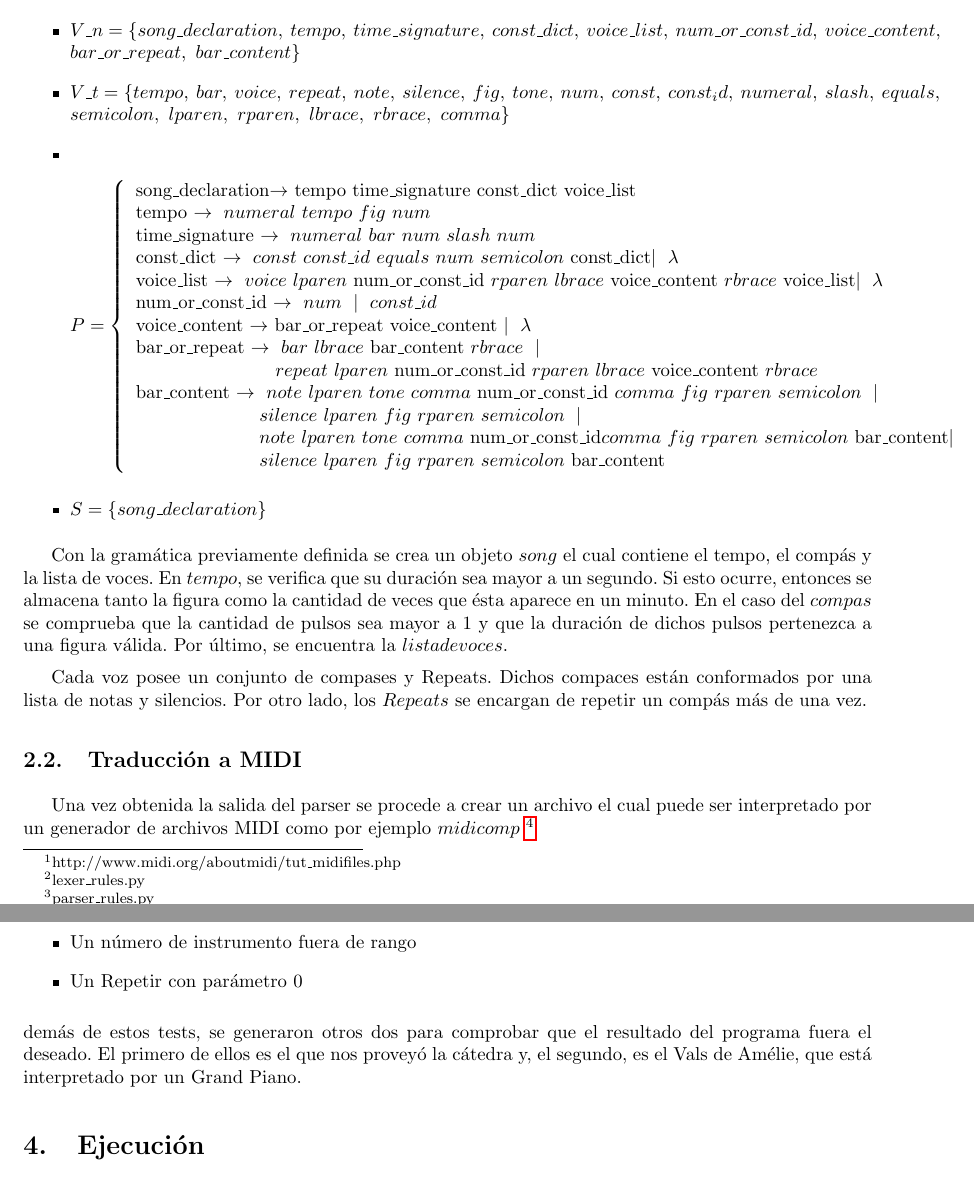
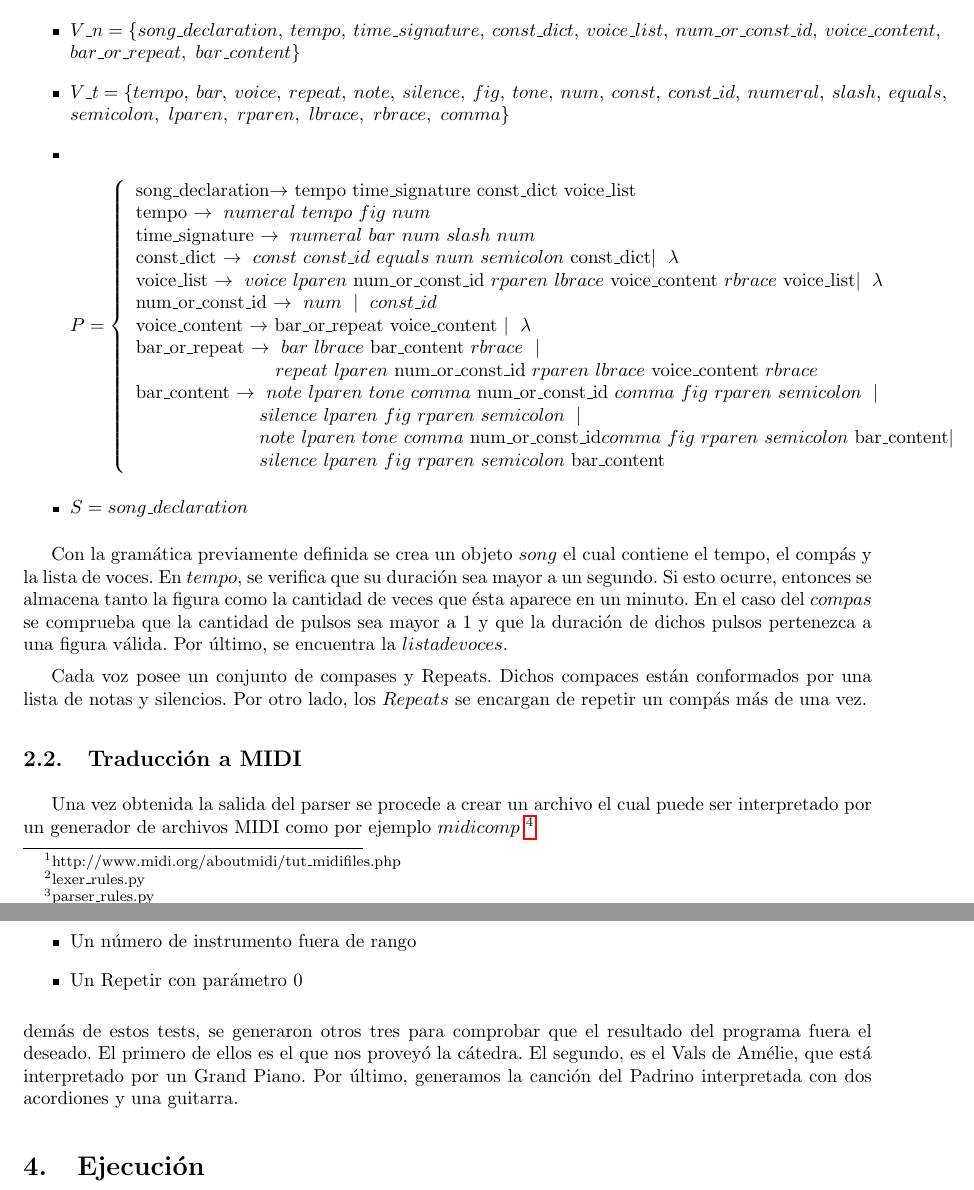
Before and after one commit to sizcovich/Tleng, a LaTeX document (TP2/informe/informe.tex): two parts of pages 4 and 6 of 6, joined at a grey line, cut so that both start at the same text. Compiled offline with pdfLaTeX.

Commit message:
cambios en el informe

```diff
--- a/TP2/informe/informe.tex
+++ b/TP2/informe/informe.tex
@@ -161,7 +161,7 @@ Una vez obtenida la secuencia de tokens, se define la siguiente gramática\footn
 \begin{itemize}
 \item $V\_n = \{song\_declaration,\ tempo,\ time\_signature,\ const\_dict,\ voice\_list,\ num\_or\_const\_id,\ voice\_content,\\ \ bar\_or\_repeat,\ bar\_content\}$
 
-\item $V\_t = \{tempo,\ bar,\ voice,\ repeat,\ note,\ silence,\ fig,\ tone,\ num,\ const,\ const_id,\  numeral,\ slash,\ equals,\\ semicolon,\ lparen,\ rparen,\ lbrace,\ rbrace,\ comma\}$
+\item $V\_t = \{tempo,\ bar,\ voice,\ repeat,\ note,\ silence,\ fig,\ tone,\ num,\ const,\ const\_id,\  numeral,\ slash,\ equals,\\ semicolon,\ lparen,\ rparen,\ lbrace,\ rbrace,\ comma\}$
 
 \item
 \begin{equation*}
@@ -192,7 +192,7 @@ Una vez obtenida la secuencia de tokens, se define la siguiente gramática\footn
   \end{array}
   \right.
 \end{equation*}
-\item $S = \{song\_declaration\}$
+\item $S = song\_declaration$
 
 \end{itemize}
 
@@ -238,7 +238,7 @@ Implementamos una serie de tests para corroborar el correcto funcionamiento de n
 \item Un Repetir con parámetro 0
 
 \end{itemize}
-demás de estos tests, se generaron otros dos para comprobar que el resultado del programa fuera el deseado. El primero de ellos es el que nos proveyó la cátedra y, el segundo, es el Vals de Amélie, que está interpretado por un Grand Piano.
+demás de estos tests, se generaron otros tres para comprobar que el resultado del programa fuera el deseado. El primero de ellos es el que nos proveyó la cátedra. El segundo, es el Vals de Amélie, que está interpretado por un Grand Piano. Por último, generamos la canción del Padrino interpretada con dos acordiones y una guitarra.
 
 
 %%%%%%%%%%%%%%%%%%%%%%%%%%%%%%%%%%%%%%%%%%%%%%%%%%%%%%%%%%%%%%%%%%%%%%%%%%%%%%%
```
